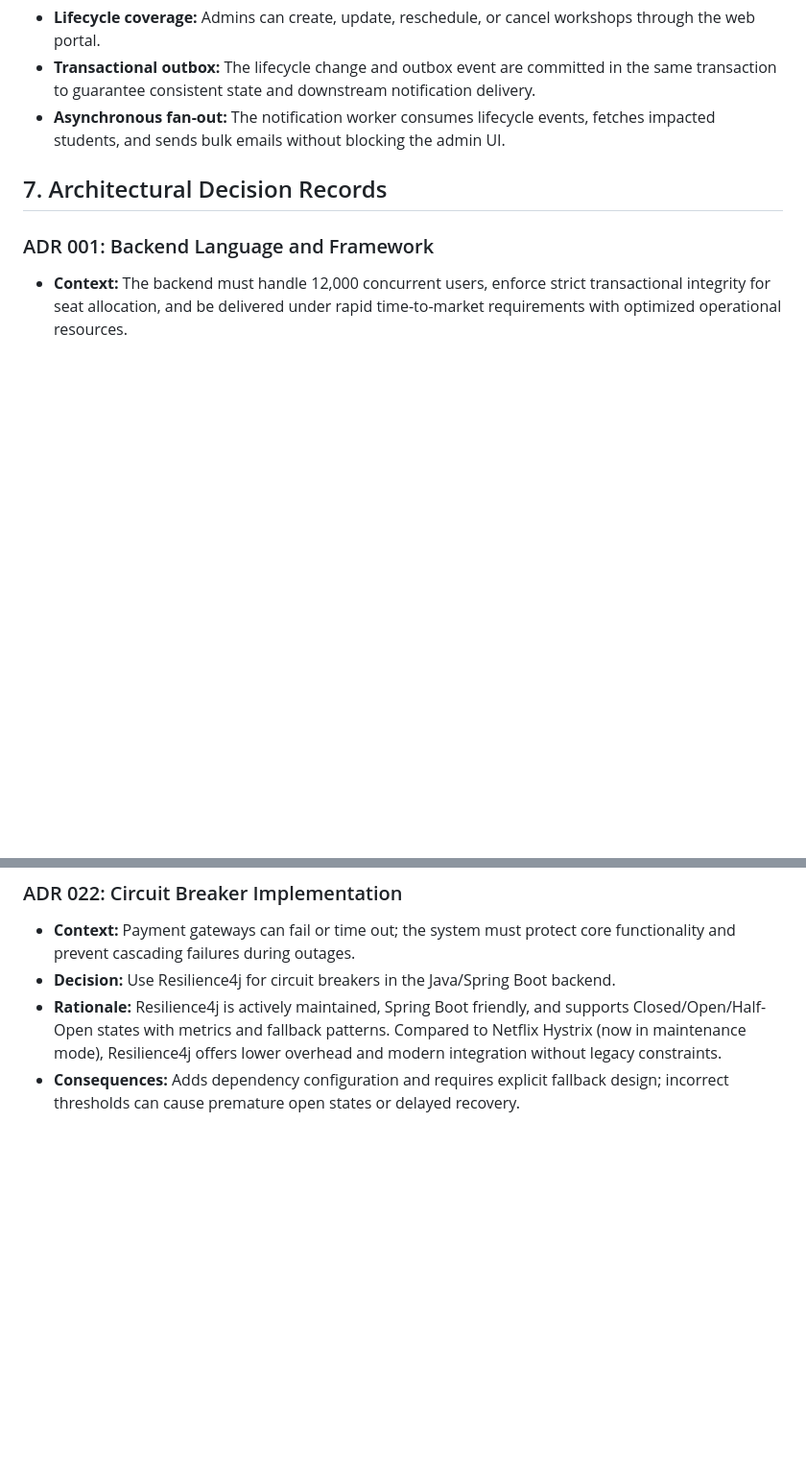
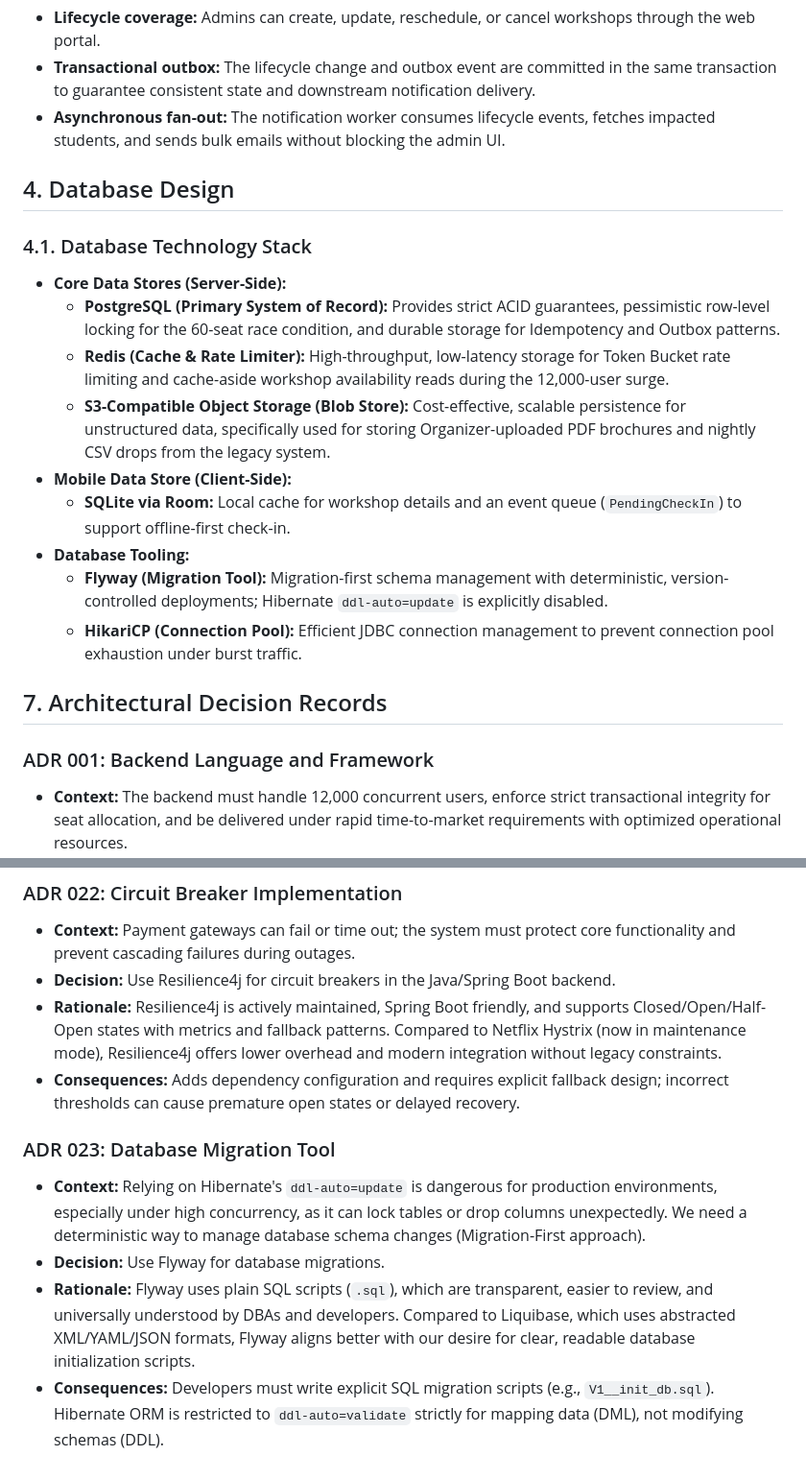
Before and after one commit to phatnguyen975/unihub-workshop, a Markdown page: blueprint/design.md, 2 parts joined by grey strips. Shown at 96% size. GitHub-like rendering; blank space fills up the shorter version.

Commit message:
docs: add database stacks decision

```diff
--- a/blueprint/design.md
+++ b/blueprint/design.md
@@ -343,6 +343,20 @@ sequenceDiagram
 - **Transactional outbox:** The lifecycle change and outbox event are committed in the same transaction to guarantee consistent state and downstream notification delivery.
 - **Asynchronous fan-out:** The notification worker consumes lifecycle events, fetches impacted students, and sends bulk emails without blocking the admin UI.
 
+## 4. Database Design
+
+### 4.1. Database Technology Stack
+
+- **Core Data Stores (Server-Side):**
+  - **PostgreSQL (Primary System of Record):** Provides strict ACID guarantees, pessimistic row-level locking for the 60-seat race condition, and durable storage for Idempotency and Outbox patterns.
+  - **Redis (Cache & Rate Limiter):** High-throughput, low-latency storage for Token Bucket rate limiting and cache-aside workshop availability reads during the 12,000-user surge.
+  - **S3-Compatible Object Storage (Blob Store):** Cost-effective, scalable persistence for unstructured data, specifically used for storing Organizer-uploaded PDF brochures and nightly CSV drops from the legacy system.
+- **Mobile Data Store (Client-Side):**
+  - **SQLite via Room:** Local cache for workshop details and an event queue (`PendingCheckIn`) to support offline-first check-in.
+- **Database Tooling:**
+  - **Flyway (Migration Tool):** Migration-first schema management with deterministic, version-controlled deployments; Hibernate `ddl-auto=update` is explicitly disabled.
+  - **HikariCP (Connection Pool):** Efficient JDBC connection management to prevent connection pool exhaustion under burst traffic.
+
 ## 7. Architectural Decision Records
 
 ### ADR 001: Backend Language and Framework
@@ -498,3 +512,10 @@ sequenceDiagram
 - **Decision:** Use Resilience4j for circuit breakers in the Java/Spring Boot backend.
 - **Rationale:** Resilience4j is actively maintained, Spring Boot friendly, and supports Closed/Open/Half-Open states with metrics and fallback patterns. Compared to Netflix Hystrix (now in maintenance mode), Resilience4j offers lower overhead and modern integration without legacy constraints.
 - **Consequences:** Adds dependency configuration and requires explicit fallback design; incorrect thresholds can cause premature open states or delayed recovery.
+
+### ADR 023: Database Migration Tool
+
+- **Context:** Relying on Hibernate's `ddl-auto=update` is dangerous for production environments, especially under high concurrency, as it can lock tables or drop columns unexpectedly. We need a deterministic way to manage database schema changes (Migration-First approach).
+- **Decision:** Use Flyway for database migrations.
+- **Rationale:** Flyway uses plain SQL scripts (`.sql`), which are transparent, easier to review, and universally understood by DBAs and developers. Compared to Liquibase, which uses abstracted XML/YAML/JSON formats, Flyway aligns better with our desire for clear, readable database initialization scripts.
+- **Consequences:** Developers must write explicit SQL migration scripts (e.g., `V1__init_db.sql`). Hibernate ORM is restricted to `ddl-auto=validate` strictly for mapping data (DML), not modifying schemas (DDL).
```
